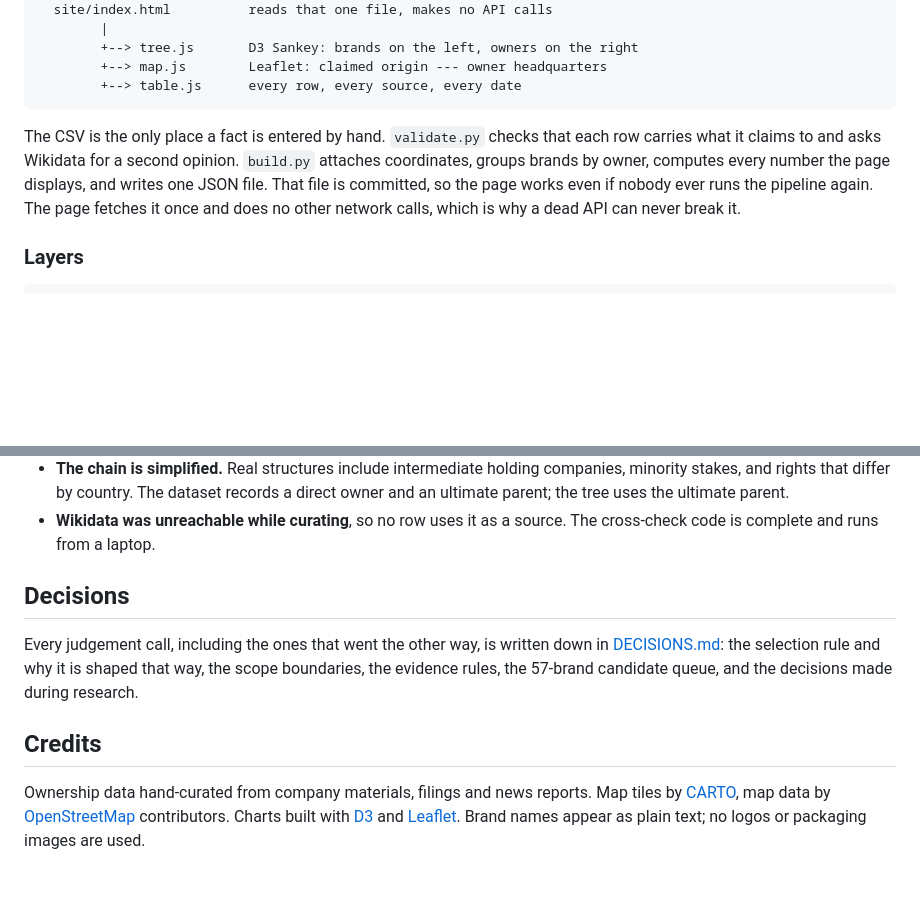
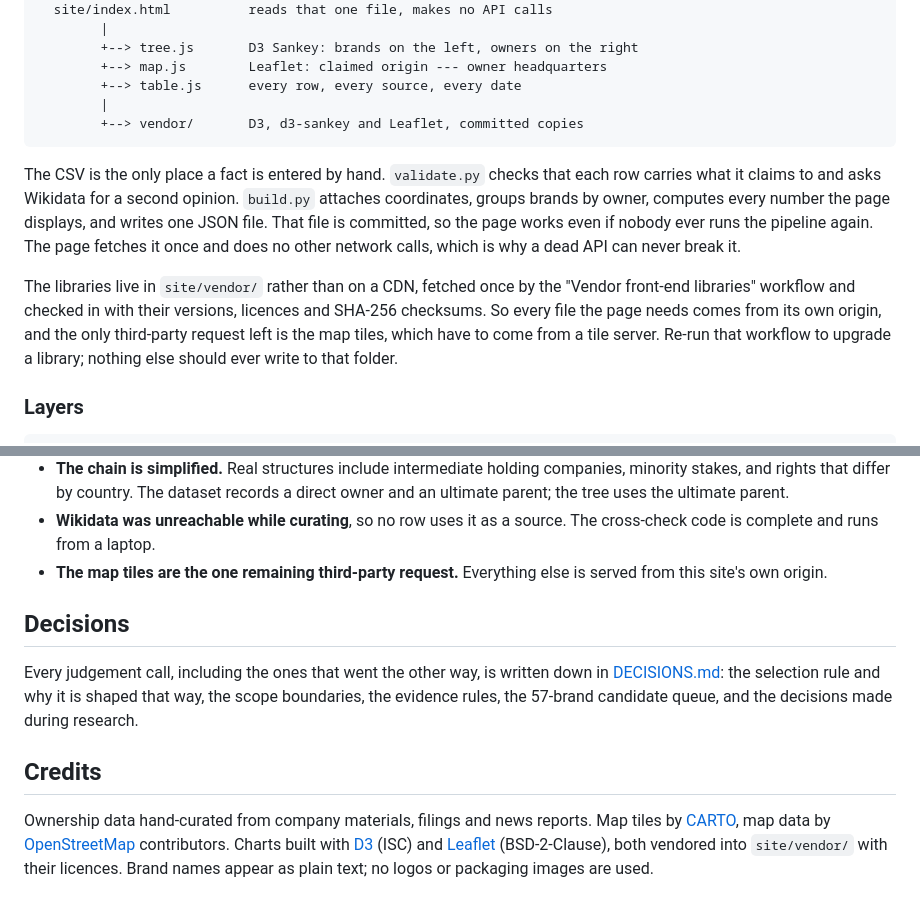
Before and after one commit to karishmadhingra30/farm_2_label, a Markdown page: README.md, 2 parts joined by grey strips. Rendered like a GitHub page; blank space fills up the shorter version.

````diff
--- a/README.md
+++ b/README.md
@@ -90,6 +99,8 @@ two-source rule earning its keep.
         +--> tree.js       D3 Sankey: brands on the left, owners on the right
         +--> map.js        Leaflet: claimed origin --- owner headquarters
         +--> table.js      every row, every source, every date
+        |
+        +--> vendor/       D3, d3-sankey and Leaflet, committed copies
 ```
 
 The CSV is the only place a fact is entered by hand. `validate.py` checks that
@@ -98,6 +109,13 @@ each row carries what it claims to and asks Wikidata for a second opinion.
 the page displays, and writes one JSON file. That file is committed, so the page
 works even if nobody ever runs the pipeline again. The page fetches it once and
 does no other network calls, which is why a dead API can never break it.
+
+The libraries live in `site/vendor/` rather than on a CDN, fetched once by the
+"Vendor front-end libraries" workflow and checked in with their versions,
+licences and SHA-256 checksums. So every file the page needs comes from its own
+origin, and the only third-party request left is the map tiles, which have to
+come from a tile server. Re-run that workflow to upgrade a library; nothing else
+should ever write to that folder.
 
 ### Layers
 
@@ -181,6 +199,8 @@ worth more than a clean-looking dataset with a hole in it.
   parent.
 - **Wikidata was unreachable while curating**, so no row uses it as a source.
   The cross-check code is complete and runs from a laptop.
+- **The map tiles are the one remaining third-party request.** Everything else
+  is served from this site's own origin.
 
 ## Decisions
 
@@ -194,5 +214,6 @@ queue, and the decisions made during research.
 Ownership data hand-curated from company materials, filings and news reports.
 Map tiles by [CARTO](https://carto.com/attributions), map data by
 [OpenStreetMap](https://www.openstreetmap.org/copyright) contributors. Charts
-built with [D3](https://d3js.org/) and [Leaflet](https://leafletjs.com/).
+built with [D3](https://d3js.org/) (ISC) and [Leaflet](https://leafletjs.com/)
+(BSD-2-Clause), both vendored into `site/vendor/` with their licences.
 Brand names appear as plain text; no logos or packaging images are used.
````
Also changed, not shown: other parts of README.md (+12 -3 lines), docs/screenshot-map.png (added), docs/screenshot-table.png, docs/screenshot-tree.png (added), 2 other files.
